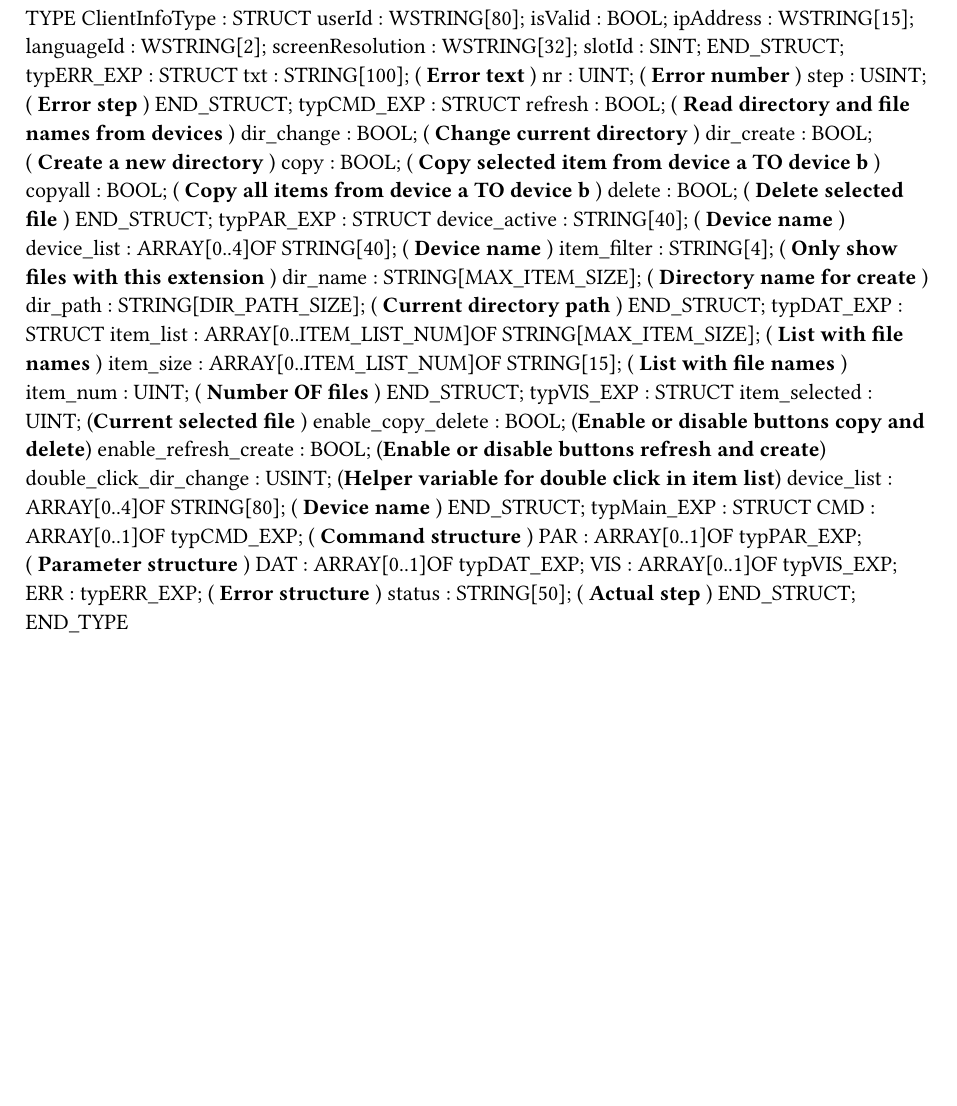
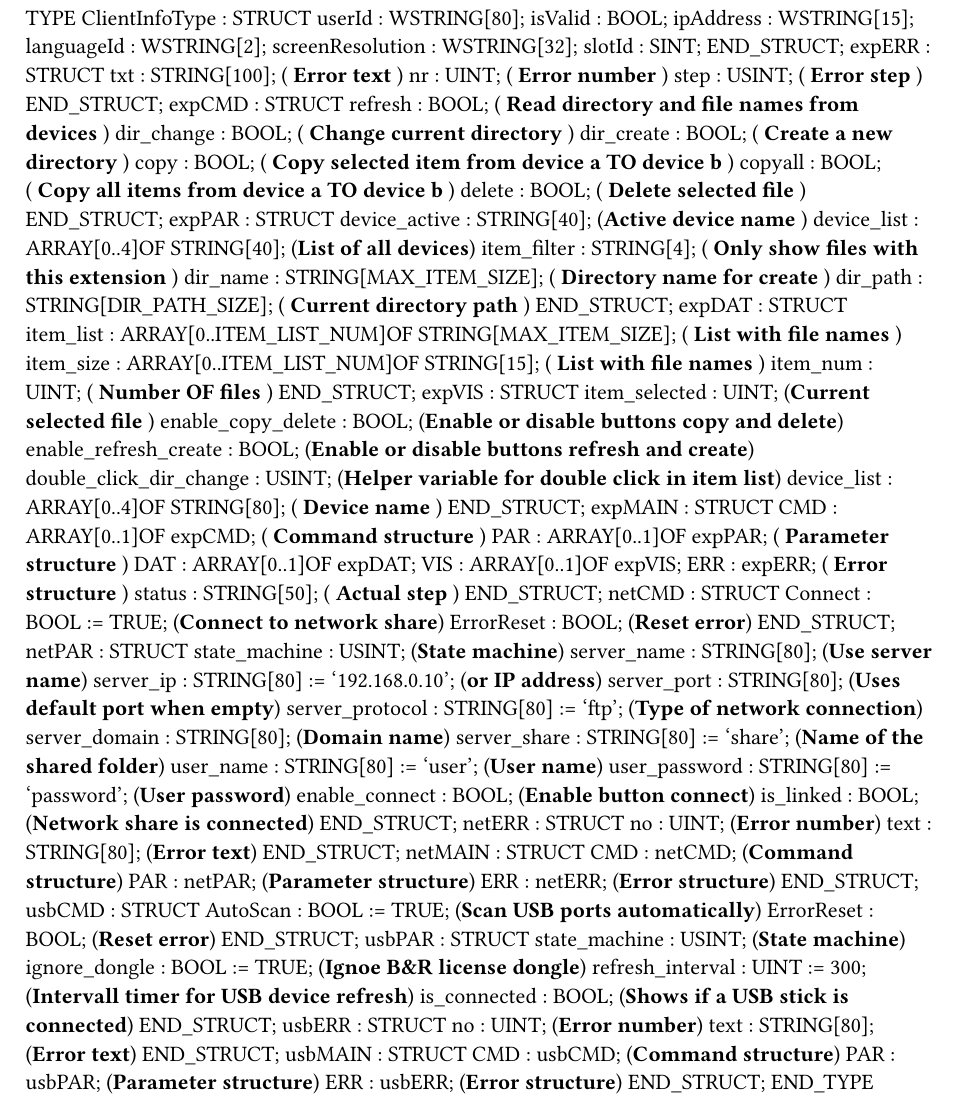
Before and after one commit to br-automation-com/mappView-File-Explorer, a Typst document (Logical/mappFileExplorer/ExplorerTypes.typ): part of the page, cut so that both start at the same text, the shorter picture padded with empty space. Compiled offline with Typst 0.15.

Commit message:
Code cleanup

```diff
--- a/Logical/mappFileExplorer/ExplorerTypes.typ
+++ b/Logical/mappFileExplorer/ExplorerTypes.typ
@@ -8,12 +8,12 @@ TYPE
 		screenResolution : WSTRING[32];
 		slotId : SINT;
 	END_STRUCT;
-	typERR_EXP : 	STRUCT
+	expERR : 	STRUCT
 		txt : STRING[100]; (* Error text *)
 		nr : UINT; (* Error number *)
 		step : USINT; (* Error step *)
 	END_STRUCT;
-	typCMD_EXP : 	STRUCT
+	expCMD : 	STRUCT
 		refresh : BOOL; (* Read directory and file names from devices *)
 		dir_change : BOOL; (* Change current directory *)
 		dir_create : BOOL; (* Create a new directory *)
@@ -21,31 +21,76 @@ TYPE
 		copyall : BOOL; (* Copy all items from device a TO device b	*)
 		delete : BOOL; (* Delete selected file *)
 	END_STRUCT;
-	typPAR_EXP : 	STRUCT
-		device_active : STRING[40]; (* Device name *)
-		device_list : ARRAY[0..4]OF STRING[40]; (* Device name *)
+	expPAR : 	STRUCT
+		device_active : STRING[40]; (*Active device name *)
+		device_list : ARRAY[0..4]OF STRING[40]; (*List of all devices*)
 		item_filter : STRING[4]; (* Only show files with this extension	*)
 		dir_name : STRING[MAX_ITEM_SIZE]; (* Directory name for create *)
 		dir_path : STRING[DIR_PATH_SIZE]; (* Current directory path	*)
 	END_STRUCT;
-	typDAT_EXP : 	STRUCT
+	expDAT : 	STRUCT
 		item_list : ARRAY[0..ITEM_LIST_NUM]OF STRING[MAX_ITEM_SIZE]; (* List with file names	*)
 		item_size : ARRAY[0..ITEM_LIST_NUM]OF STRING[15]; (* List with file names *)
 		item_num : UINT; (* Number OF files	*)
 	END_STRUCT;
-	typVIS_EXP : 	STRUCT
+	expVIS : 	STRUCT
 		item_selected : UINT; (*Current selected file *)
 		enable_copy_delete : BOOL; (*Enable or disable buttons copy and delete*)
 		enable_refresh_create : BOOL; (*Enable or disable buttons refresh and create*)
 		double_click_dir_change : USINT; (*Helper variable for double click in item list*)
 		device_list : ARRAY[0..4]OF STRING[80]; (* Device name *)
 	END_STRUCT;
-	typMain_EXP : 	STRUCT
-		CMD : ARRAY[0..1]OF typCMD_EXP; (* Command structure *)
-		PAR : ARRAY[0..1]OF typPAR_EXP; (* Parameter structure *)
-		DAT : ARRAY[0..1]OF typDAT_EXP;
-		VIS : ARRAY[0..1]OF typVIS_EXP;
-		ERR : typERR_EXP; (* Error structure *)
+	expMAIN : 	STRUCT
+		CMD : ARRAY[0..1]OF expCMD; (* Command structure *)
+		PAR : ARRAY[0..1]OF expPAR; (* Parameter structure *)
+		DAT : ARRAY[0..1]OF expDAT;
+		VIS : ARRAY[0..1]OF expVIS;
+		ERR : expERR; (* Error structure *)
 		status : STRING[50]; (* Actual step	*)
 	END_STRUCT;
+	netCMD : 	STRUCT
+		Connect : BOOL := TRUE; (*Connect to network share*)
+		ErrorReset : BOOL; (*Reset error*)
+	END_STRUCT;
+	netPAR : 	STRUCT
+		state_machine : USINT; (*State machine*)
+		server_name : STRING[80]; (*Use server name*)
+		server_ip : STRING[80] := '192.168.0.10'; (*or IP address*)
+		server_port : STRING[80]; (*Uses default port when empty*)
+		server_protocol : STRING[80] := 'ftp'; (*Type of network connection*)
+		server_domain : STRING[80]; (*Domain name*)
+		server_share : STRING[80] := 'share'; (*Name of the shared folder*)
+		user_name : STRING[80] := 'user'; (*User name*)
+		user_password : STRING[80] := 'password'; (*User password*)
+		enable_connect : BOOL; (*Enable button connect*)
+		is_linked : BOOL; (*Network share is connected*)
+	END_STRUCT;
+	netERR : 	STRUCT
+		no : UINT; (*Error number*)
+		text : STRING[80]; (*Error text*)
+	END_STRUCT;
+	netMAIN : 	STRUCT
+		CMD : netCMD; (*Command structure*)
+		PAR : netPAR; (*Parameter structure*)
+		ERR : netERR; (*Error structure*)
+	END_STRUCT;
+	usbCMD : 	STRUCT
+		AutoScan : BOOL := TRUE; (*Scan USB ports automatically*)
+		ErrorReset : BOOL; (*Reset error*)
+	END_STRUCT;
+	usbPAR : 	STRUCT
+		state_machine : USINT; (*State machine*)
+		ignore_dongle : BOOL := TRUE; (*Ignoe B&R license dongle*)
+		refresh_interval : UINT := 300; (*Intervall timer for USB device refresh*)
+		is_connected : BOOL; (*Shows if a USB stick is connected*)
+	END_STRUCT;
+	usbERR : 	STRUCT
+		no : UINT; (*Error number*)
+		text : STRING[80]; (*Error text*)
+	END_STRUCT;
+	usbMAIN : 	STRUCT
+		CMD : usbCMD; (*Command structure*)
+		PAR : usbPAR; (*Parameter structure*)
+		ERR : usbERR; (*Error structure*)
+	END_STRUCT;
 END_TYPE
```
Also changed, not shown: Logical/mappFileExplorer/HowToImport.pdf, Logical/mappFileExplorer/NETdevice/Types.typ (deleted), Logical/mappFileExplorer/changelog.txt, 14 other files.
